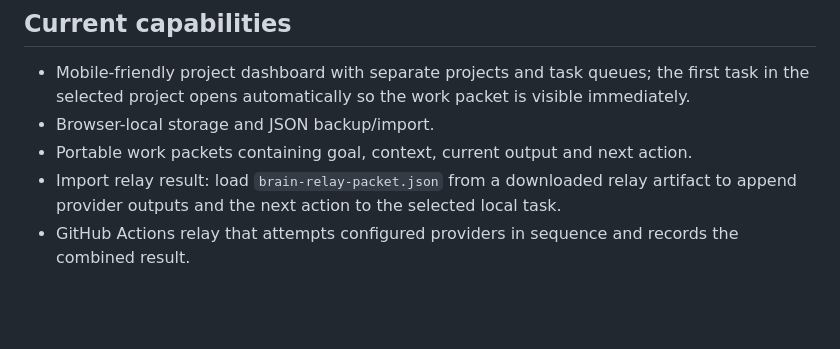
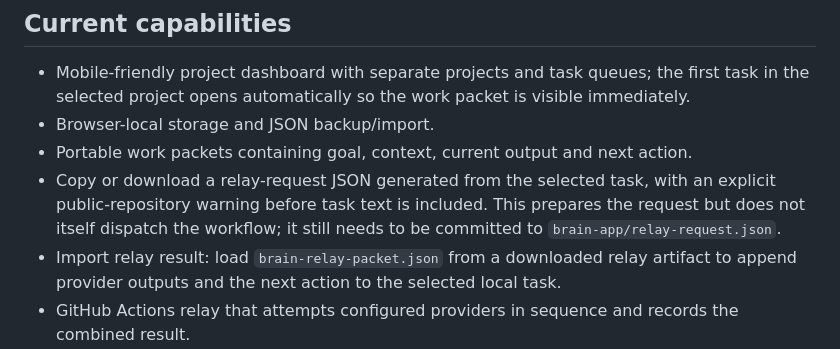
Before and after one commit to Astridrosexxx84/Astridrose-automation-, a Markdown page: brain-app/README.md, the part around the change. Rendered like a GitHub page; blank space fills up the shorter version.

Commit message:
Document the Brain App relay request export controls

```diff
--- a/brain-app/README.md
+++ b/brain-app/README.md
@@ -6,6 +6,7 @@ The Brain App is the coordinator/control room. AI providers are replaceable work
 - Mobile-friendly project dashboard with separate projects and task queues; the first task in the selected project opens automatically so the work packet is visible immediately.
 - Browser-local storage and JSON backup/import.
 - Portable work packets containing goal, context, current output and next action.
+- Copy or download a relay-request JSON generated from the selected task, with an explicit public-repository warning before task text is included. This prepares the request but does not itself dispatch the workflow; it still needs to be committed to `brain-app/relay-request.json`.
 - Import relay result: load `brain-relay-packet.json` from a downloaded relay artifact to append provider outputs and the next action to the selected local task.
 - GitHub Actions relay that attempts configured providers in sequence and records the combined result.
 - A file-triggered relay request: updating `brain-app/relay-request.json` on `main` automatically starts the relay. ChatGPT can queue work by committing this request file through the connected GitHub integration, without a user click.
```
